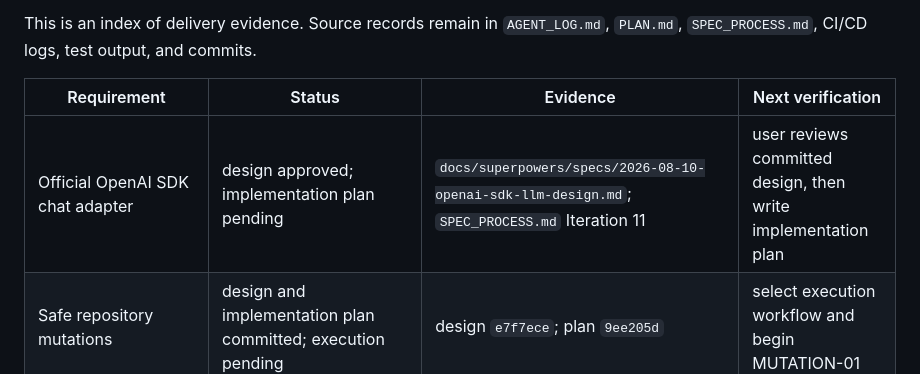
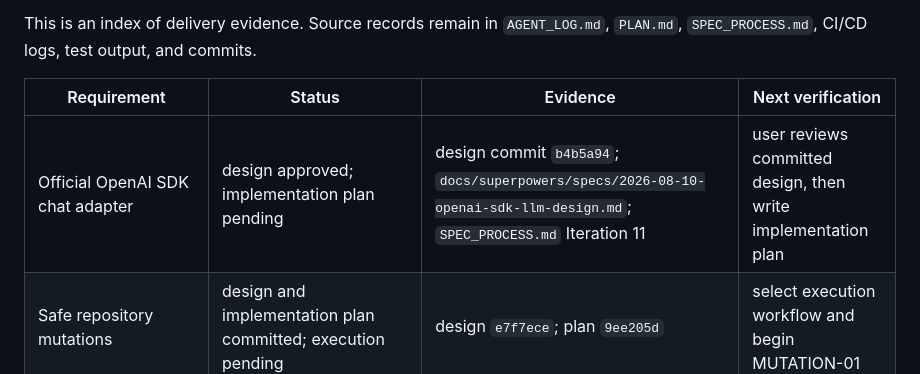
Before and after one commit to Insouciant21/613-coding, a Markdown page: DELIVERY_STATUS.md, the part around the change. GitHub-like rendering.

```diff
--- a/DELIVERY_STATUS.md
+++ b/DELIVERY_STATUS.md
@@ -7,7 +7,7 @@ This is an index of delivery evidence. Source records remain in `AGENT_LOG.md`,
 
 | Requirement | Status | Evidence | Next verification |
 | --- | --- | --- | --- |
-| Official OpenAI SDK chat adapter | design approved; implementation plan pending | `docs/superpowers/specs/2026-08-10-openai-sdk-llm-design.md`; `SPEC_PROCESS.md` Iteration 11 | user reviews committed design, then write implementation plan |
+| Official OpenAI SDK chat adapter | design approved; implementation plan pending | design commit `b4b5a94`; `docs/superpowers/specs/2026-08-10-openai-sdk-llm-design.md`; `SPEC_PROCESS.md` Iteration 11 | user reviews committed design, then write implementation plan |
 | Safe repository mutations | design and implementation plan committed; execution pending | design `e7f7ece`; plan `9ee205d` | select execution workflow and begin MUTATION-01 |
 | Claude Code-like TUI | implemented and verified on main, including pause/restart/approval recovery | design `e7f7ece`; merge `4528bda`; Pilot and full-suite evidence in TUI-09 | retain regression coverage and configure provider credentials locally |
 | Binary/wheel/sdist artifact builder | Docker-exported and runtime-smoked on main; CI/release configuration present | `Dockerfile`, `packaging/`, `scripts/build_artifacts.sh`, `scripts/smoke_artifacts.sh`; TUI-08/TUI-09 evidence | push/tag when an operator wants remote CI artifacts or a GitHub release |
```
Also changed, not shown: AGENT_LOG.md (+1 -0 lines).
